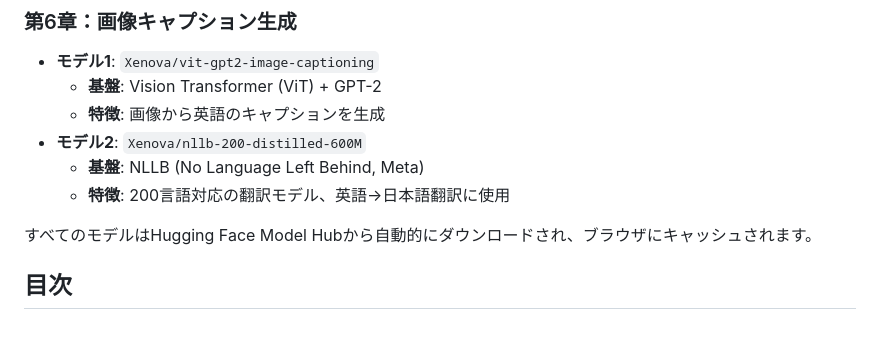
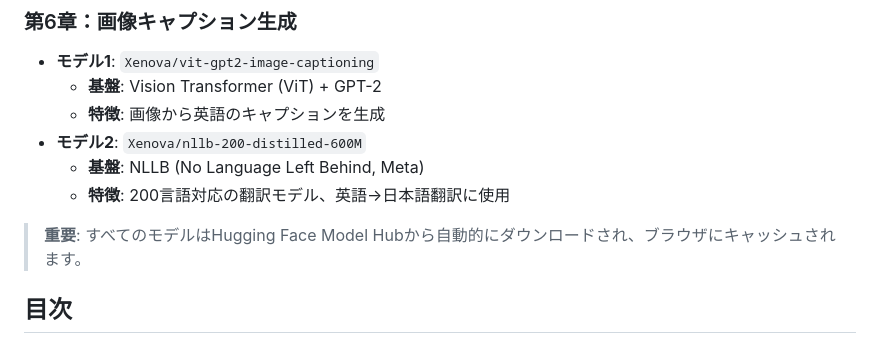
Before and after one commit to kkawailab/TransformersJS-tutorials, a Markdown page: README.md, the part around the change. GitHub-like rendering.

Commit message:
Highlight important note about model caching
Changed the model caching note to use blockquote formatting
for better visibility and emphasis.

🤖 Generated with [Claude Code](https://claude.com/claude-code)

Co-Authored-By: Claude <noreply@anthropic.com>

```diff
--- a/README.md
+++ b/README.md
@@ -260,7 +260,7 @@ Transformers.jsの核心技術は、2017年にGoogleが発表した**「Attentio
   - **基盤**: NLLB (No Language Left Behind, Meta)
   - **特徴**: 200言語対応の翻訳モデル、英語→日本語翻訳に使用
 
-すべてのモデルはHugging Face Model Hubから自動的にダウンロードされ、ブラウザにキャッシュされます。
+> **重要**: すべてのモデルはHugging Face Model Hubから自動的にダウンロードされ、ブラウザにキャッシュされます。
 
 ## 目次
 
```
